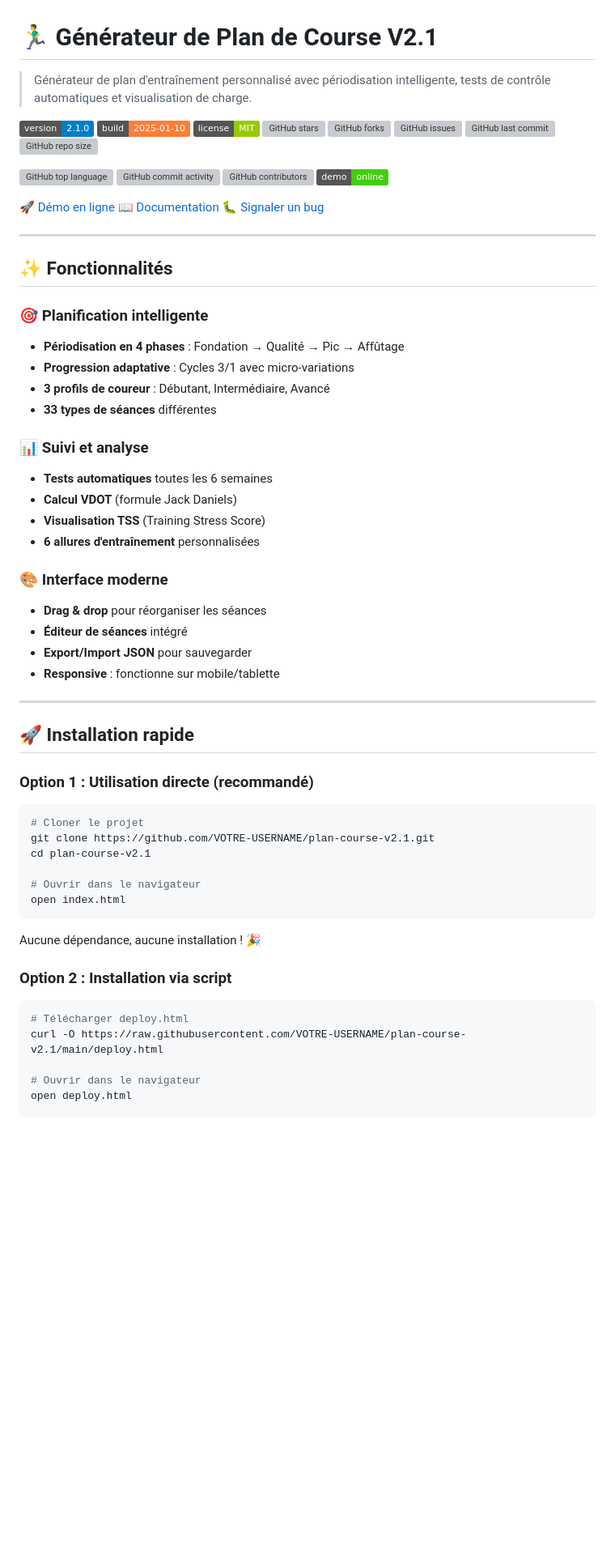
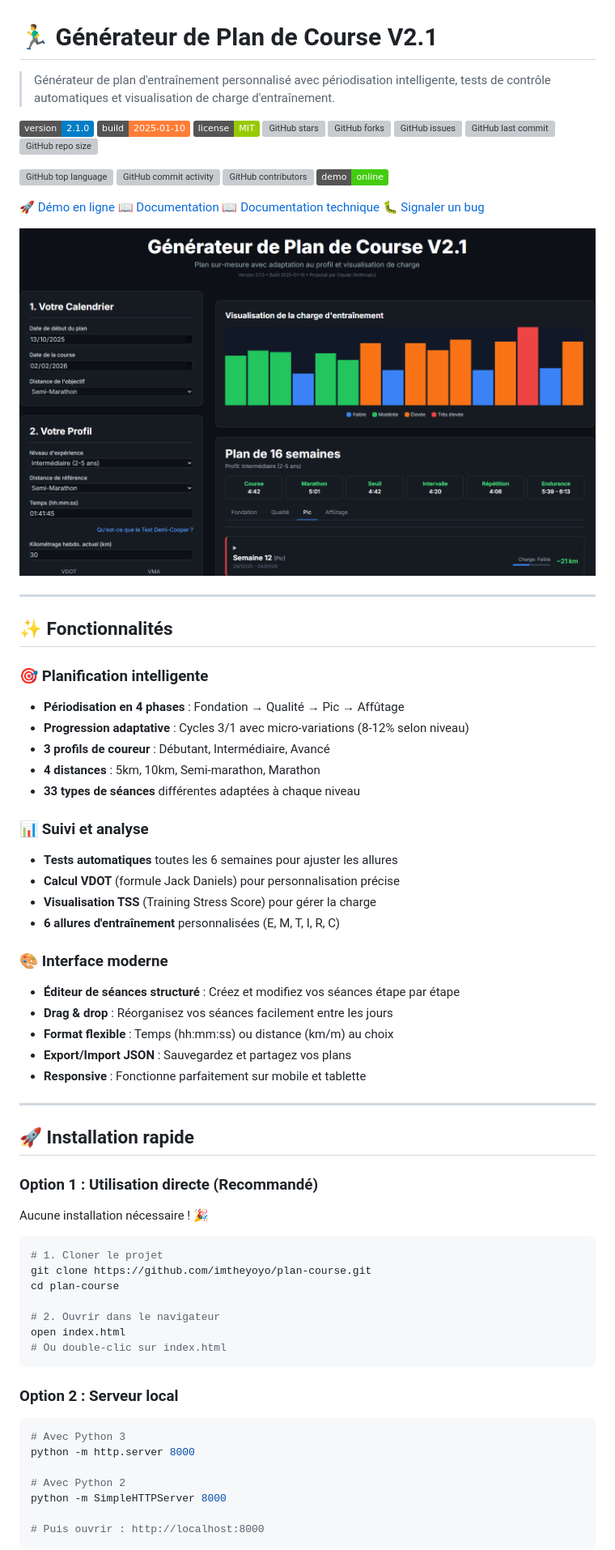
Before and after one commit to imtheyoyo/plan-course, a Markdown page: readme.md, the part around the change printed below. Shown: that part at 81% size. Rendered like a GitHub page; badges without logos; blank space fills up the shorter version; grey boxes are pictures that could not be loaded.

````diff
--- a/readme.md
+++ b/readme.md
@@ -1,7 +1,6 @@
 # 🏃‍♂️ Générateur de Plan de Course V2.1
 
-> Générateur de plan d'entraînement personnalisé avec périodisation intelligente, tests de contrôle automatiques et visualisation de charge.
-
+> Générateur de plan d'entraînement personnalisé avec périodisation intelligente, tests de contrôle automatiques et visualisation de charge d'entraînement.
 
 [![Version](https://img.shields.io/badge/version-2.1.0-blue.svg)](https://github.com/imtheyoyo/plan-course)
 [![Build](https://img.shields.io/badge/build-2025--01--10-orange.svg)](https://github.com/imtheyoyo/plan-course)
@@ -20,7 +19,12 @@
 
 [🚀 Démo en ligne](https://imtheyoyo.github.io/plan-course/)
 [📖 Documentation](https://github.com/imtheyoyo/plan-course/tree/main/docs)
+[📖 Documentation technique](docs/project-documentation.md)
 [🐛 Signaler un bug](https://github.com/imtheyoyo/plan-course/issues)
+
+
+
+[![Version](docs/General.png)](docs/General.png)
 
 
 ---
@@ -29,43 +33,49 @@
 
 ### 🎯 Planification intelligente
 - **Périodisation en 4 phases** : Fondation → Qualité → Pic → Affûtage
-- **Progression adaptative** : Cycles 3/1 avec micro-variations
+- **Progression adaptative** : Cycles 3/1 avec micro-variations (8-12% selon niveau)
 - **3 profils de coureur** : Débutant, Intermédiaire, Avancé
-- **33 types de séances** différentes
+- **4 distances** : 5km, 10km, Semi-marathon, Marathon
+- **33 types de séances** différentes adaptées à chaque niveau
 
 ### 📊 Suivi et analyse
-- **Tests automatiques** toutes les 6 semaines
-- **Calcul VDOT** (formule Jack Daniels)
-- **Visualisation TSS** (Training Stress Score)
-- **6 allures d'entraînement** personnalisées
+- **Tests automatiques** toutes les 6 semaines pour ajuster les allures
+- **Calcul VDOT** (formule Jack Daniels) pour personnalisation précise
+- **Visualisation TSS** (Training Stress Score) pour gérer la charge
+- **6 allures d'entraînement** personnalisées (E, M, T, I, R, C)
 
 ### 🎨 Interface moderne
-- **Drag & drop** pour réorganiser les séances
-- **Éditeur de séances** intégré
-- **Export/Import JSON** pour sauvegarder
-- **Responsive** : fonctionne sur mobile/tablette
+- **Éditeur de séances structuré** : Créez et modifiez vos séances étape par étape
+- **Drag & drop** : Réorganisez vos séances facilement entre les jours
+- **Format flexible** : Temps (hh:mm:ss) ou distance (km/m) au choix
+- **Export/Import JSON** : Sauvegardez et partagez vos plans
+- **Responsive** : Fonctionne parfaitement sur mobile et tablette
 
 ---
 
 ## 🚀 Installation rapide
 
-### Option 1 : Utilisation directe (recommandé)
+### Option 1 : Utilisation directe (Recommandé)
+Aucune installation nécessaire ! 🎉
+
 ```bash
-# Cloner le projet
-git clone https://github.com/VOTRE-USERNAME/plan-course-v2.1.git
-cd plan-course-v2.1
+# 1. Cloner le projet
+git clone https://github.com/imtheyoyo/plan-course.git
+cd plan-course
 
-# Ouvrir dans le navigateur
+# 2. Ouvrir dans le navigateur
 open index.html
+# Ou double-clic sur index.html
 ```
 
-Aucune dépendance, aucune installation ! 🎉
+### Option 2 : Serveur local
+```bash
+# Avec Python 3
+python -m http.server 8000
 
-### Option 2 : Installation via script
-```bash
-# Télécharger deploy.html
-curl -O https://raw.githubusercontent.com/VOTRE-USERNAME/plan-course-v2.1/main/deploy.html
+# Avec Python 2
+python -m SimpleHTTPServer 8000
 
-# Ouvrir dans le navigateur
-open deploy.html
+# Puis ouvrir : http://localhost:8000
+```
 
````
Also changed, not shown: other parts of readme.md (+160 -60 lines).
